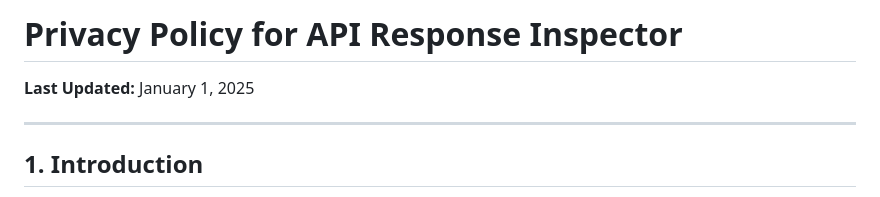
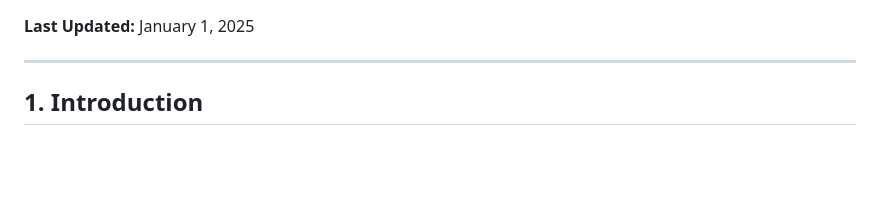
Before and after one commit to sumanjha10815/api-response-inspector-privacy, a Markdown page: index.md, the part around the change. Drawn GitHub-style; blank space fills up the shorter version.

```diff
--- a/index.md
+++ b/index.md
@@ -1,5 +1,3 @@
-# Privacy Policy for API Response Inspector
-
 **Last Updated:** January 1, 2025
 
 ---
```
